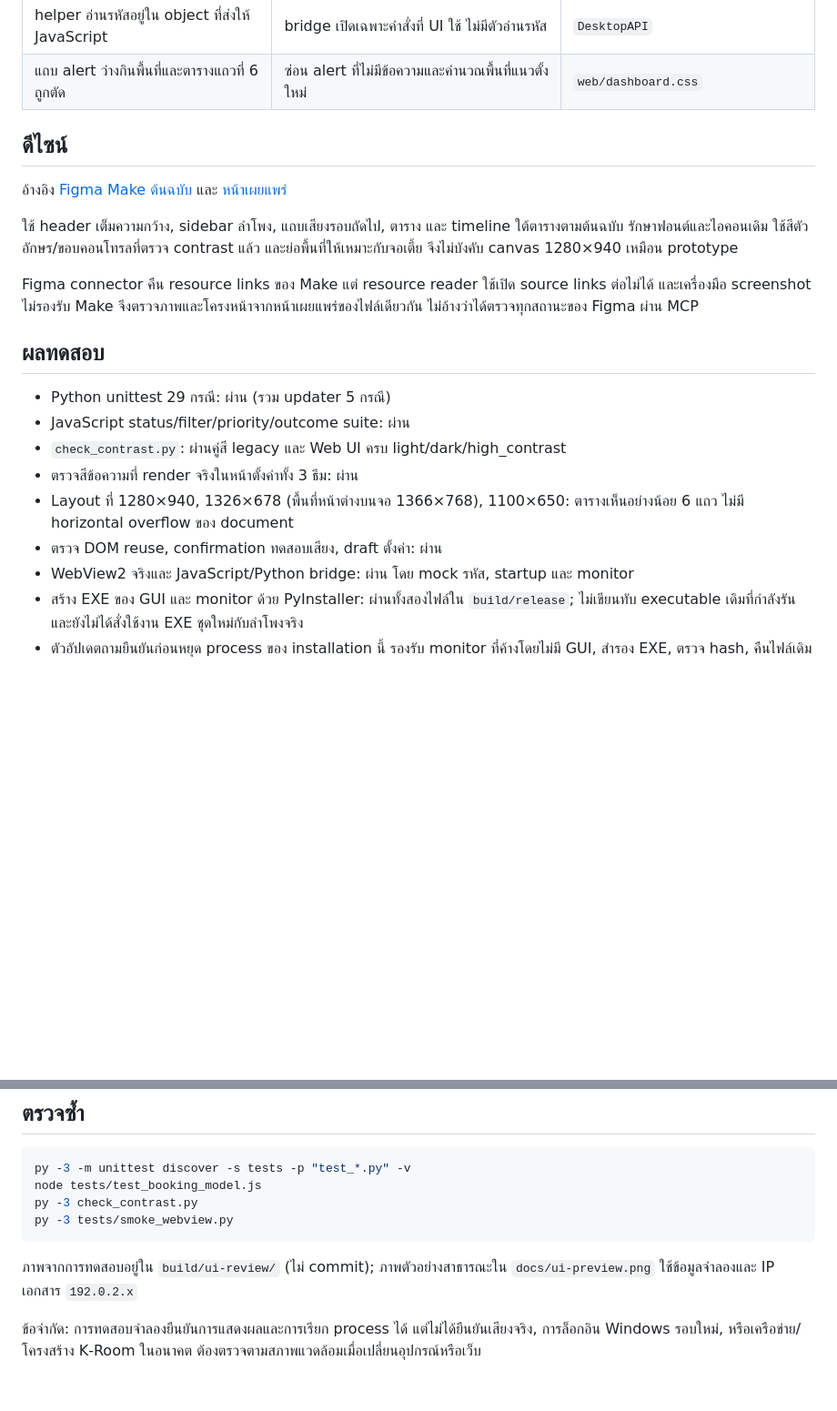
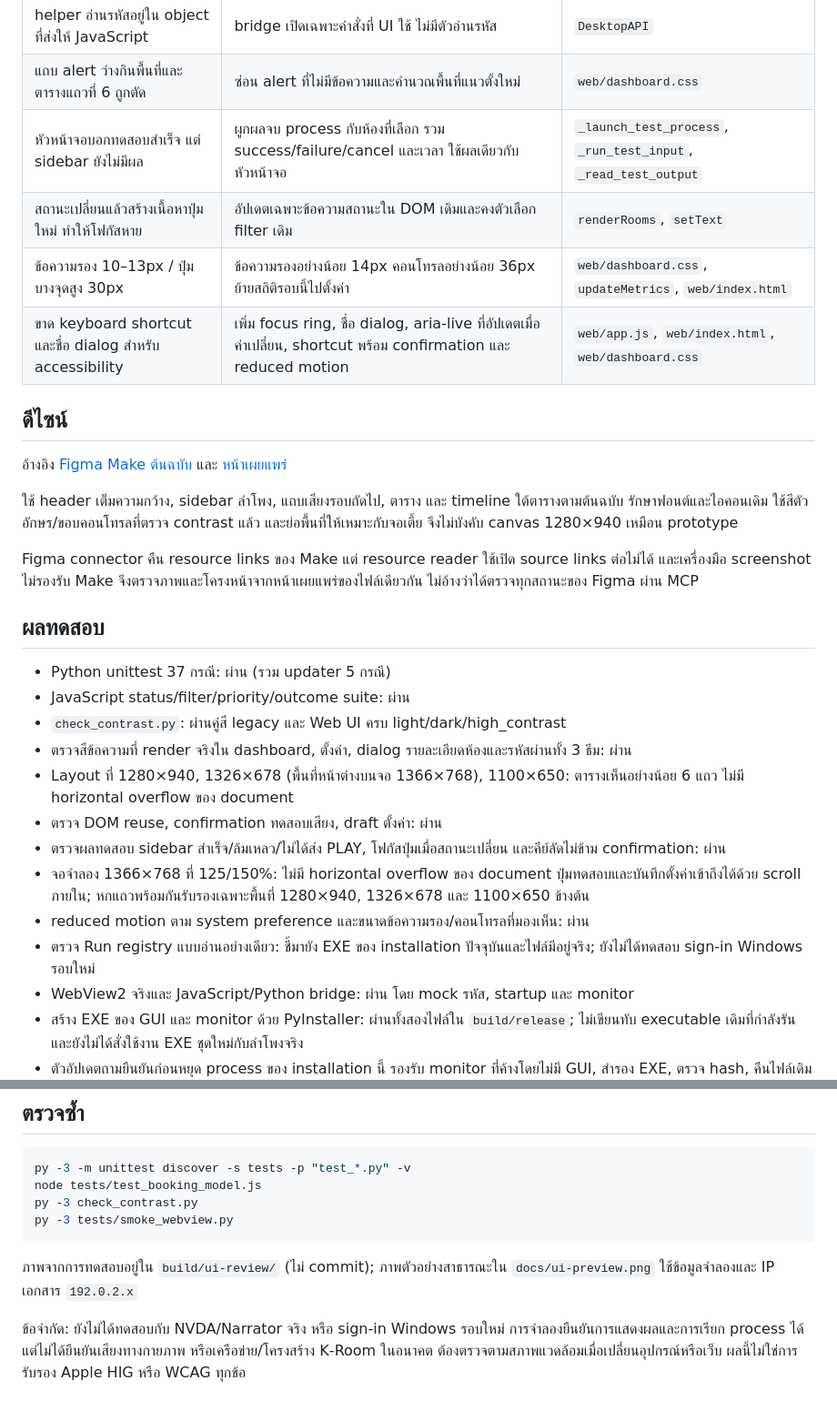
Before and after one commit to PongsakonBe1/labboy-coworking-broadcast, a Markdown page: REVIEW.md, 2 parts joined by grey strips. Shown: that part at 91% size. Drawn GitHub-style; blank space fills up the shorter version.

```diff
--- a/REVIEW.md
+++ b/REVIEW.md
@@ -20,6 +20,10 @@
 | ปิดแอประหว่างทดสอบแล้วอาจกลับมาเริ่ม monitor | ยกเลิกคิว/การเริ่มต่อเมื่อปิดหรือสั่งหยุด | `_shutdown`, `_read_test_output` |
 | helper อ่านรหัสอยู่ใน object ที่ส่งให้ JavaScript | bridge เปิดเฉพาะคำสั่งที่ UI ใช้ ไม่มีตัวอ่านรหัส | `DesktopAPI` |
 | แถบ alert ว่างกินพื้นที่และตารางแถวที่ 6 ถูกตัด | ซ่อน alert ที่ไม่มีข้อความและคำนวณพื้นที่แนวตั้งใหม่ | `web/dashboard.css` |
+| หัวหน้าจอบอกทดสอบสำเร็จ แต่ sidebar ยังไม่มีผล | ผูกผลจบ process กับห้องที่เลือก รวม success/failure/cancel และเวลา ใช้ผลเดียวกับหัวหน้าจอ | `_launch_test_process`, `_run_test_input`, `_read_test_output` |
+| สถานะเปลี่ยนแล้วสร้างเนื้อหาปุ่มใหม่ ทำให้โฟกัสหาย | อัปเดตเฉพาะข้อความสถานะใน DOM เดิมและคงตัวเลือก filter เดิม | `renderRooms`, `setText` |
+| ข้อความรอง 10–13px / ปุ่มบางจุดสูง 30px | ข้อความรองอย่างน้อย 14px คอนโทรลอย่างน้อย 36px ย้ายสถิติรอบนี้ไปตั้งค่า | `web/dashboard.css`, `updateMetrics`, `web/index.html` |
+| ขาด keyboard shortcut และชื่อ dialog สำหรับ accessibility | เพิ่ม focus ring, ชื่อ dialog, aria-live ที่อัปเดตเมื่อค่าเปลี่ยน, shortcut พร้อม confirmation และ reduced motion | `web/app.js`, `web/index.html`, `web/dashboard.css` |
 
 ## ดีไซน์
 
@@ -31,12 +35,16 @@ Figma connector คืน resource links ของ Make แต่ resource reade
 
 ## ผลทดสอบ
 
-- Python unittest 29 กรณี: ผ่าน (รวม updater 5 กรณี)
+- Python unittest 37 กรณี: ผ่าน (รวม updater 5 กรณี)
 - JavaScript status/filter/priority/outcome suite: ผ่าน
 - `check_contrast.py`: ผ่านคู่สี legacy และ Web UI ครบ light/dark/high_contrast
-- ตรวจสีข้อความที่ render จริงในหน้าตั้งค่าทั้ง 3 ธีม: ผ่าน
+- ตรวจสีข้อความที่ render จริงใน dashboard, ตั้งค่า, dialog รายละเอียดห้องและรหัสผ่านทั้ง 3 ธีม: ผ่าน
 - Layout ที่ 1280×940, 1326×678 (พื้นที่หน้าต่างบนจอ 1366×768), 1100×650: ตารางเห็นอย่างน้อย 6 แถว ไม่มี horizontal overflow ของ document
 - ตรวจ DOM reuse, confirmation ทดสอบเสียง, draft ตั้งค่า: ผ่าน
+- ตรวจผลทดสอบ sidebar สำเร็จ/ล้มเหลว/ไม่ได้ส่ง PLAY, โฟกัสปุ่มเมื่อสถานะเปลี่ยน และคีย์ลัดไม่ข้าม confirmation: ผ่าน
+- จอจำลอง 1366×768 ที่ 125/150%: ไม่มี horizontal overflow ของ document ปุ่มทดสอบและบันทึกตั้งค่าเข้าถึงได้ด้วย scroll ภายใน; หกแถวพร้อมกันรับรองเฉพาะพื้นที่ 1280×940, 1326×678 และ 1100×650 ข้างต้น
+- reduced motion ตาม system preference และขนาดข้อความรอง/คอนโทรลที่มองเห็น: ผ่าน
+- ตรวจ Run registry แบบอ่านอย่างเดียว: ชี้มายัง EXE ของ installation ปัจจุบันและไฟล์มีอยู่จริง; ยังไม่ได้ทดสอบ sign-in Windows รอบใหม่
 - WebView2 จริงและ JavaScript/Python bridge: ผ่าน โดย mock รหัส, startup และ monitor
 - สร้าง EXE ของ GUI และ monitor ด้วย PyInstaller: ผ่านทั้งสองไฟล์ใน `build/release`; ไม่เขียนทับ executable เดิมที่กำลังรัน และยังไม่ได้สั่งใช้งาน EXE ชุดใหม่กับลำโพงจริง
 - ตัวอัปเดตถามยืนยันก่อนหยุด process ของ installation นี้ รองรับ monitor ที่ค้างโดยไม่มี GUI, สำรอง EXE, ตรวจ hash, คืนไฟล์เดิมเมื่อคัดลอกล้มเหลว และไม่เปลี่ยน state; ทดสอบด้วยไฟล์/process จำลอง ไม่หยุด process จริงระหว่างทดสอบ
@@ -55,4 +63,4 @@ py -3 tests/smoke_webview.py
 
 ภาพจากการทดสอบอยู่ใน `build/ui-review/` (ไม่ commit); ภาพตัวอย่างสาธารณะใน `docs/ui-preview.png` ใช้ข้อมูลจำลองและ IP เอกสาร `192.0.2.x`
 
-ข้อจำกัด: การทดสอบจำลองยืนยันการแสดงผลและการเรียก process ได้ แต่ไม่ได้ยืนยันเสียงจริง, การล็อกอิน Windows รอบใหม่, หรือเครือข่าย/โครงสร้าง K‑Room ในอนาคต ต้องตรวจตามสภาพแวดล้อมเมื่อเปลี่ยนอุปกรณ์หรือเว็บ
+ข้อจำกัด: ยังไม่ได้ทดสอบกับ NVDA/Narrator จริง หรือ sign-in Windows รอบใหม่ การจำลองยืนยันการแสดงผลและการเรียก process ได้ แต่ไม่ได้ยืนยันเสียงทางกายภาพ หรือเครือข่าย/โครงสร้าง K‑Room ในอนาคต ต้องตรวจตามสภาพแวดล้อมเมื่อเปลี่ยนอุปกรณ์หรือเว็บ ผลนี้ไม่ใช่การรับรอง Apple HIG หรือ WCAG ทุกข้อ
```
Also changed, not shown: README.md (+4 -0 lines), docs/ui-preview.png, 7 other files.
